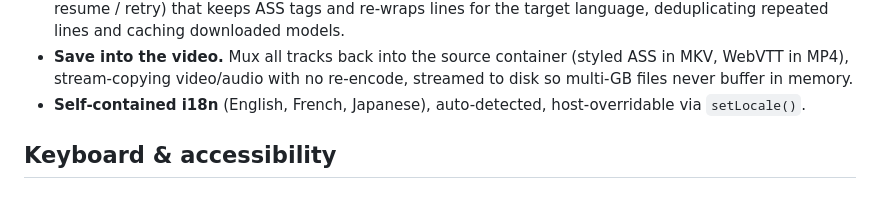
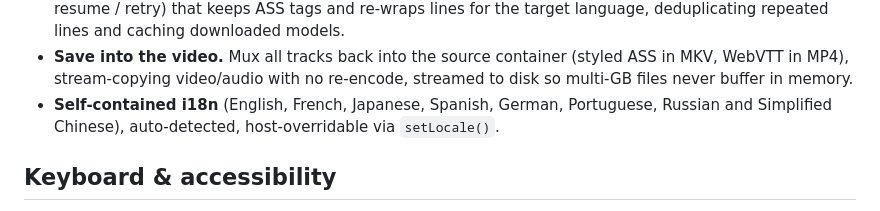
Before and after one commit to hikashop-nicolas/subedit, a Markdown page: README.md, the part around the change. Drawn GitHub-style.

Commit message:
README: name the languages the UI actually ships
Five were added (Spanish, German, Portuguese, Russian, Simplified
Chinese) and the README still said English, French and Japanese.

```diff
--- a/README.md
+++ b/README.md
@@ -84,8 +84,8 @@ than loaded into memory.
 - **Save into the video.** Mux all tracks back into the source container (styled ASS in
   MKV, WebVTT in MP4), stream-copying video/audio with no re-encode, streamed to disk so
   multi-GB files never buffer in memory.
-- **Self-contained i18n** (English, French, Japanese), auto-detected, host-overridable
-  via `setLocale()`.
+- **Self-contained i18n** (English, French, Japanese, Spanish, German, Portuguese, Russian and Simplified Chinese),
+  auto-detected, host-overridable via `setLocale()`.
 
 ## Keyboard & accessibility
 
```
